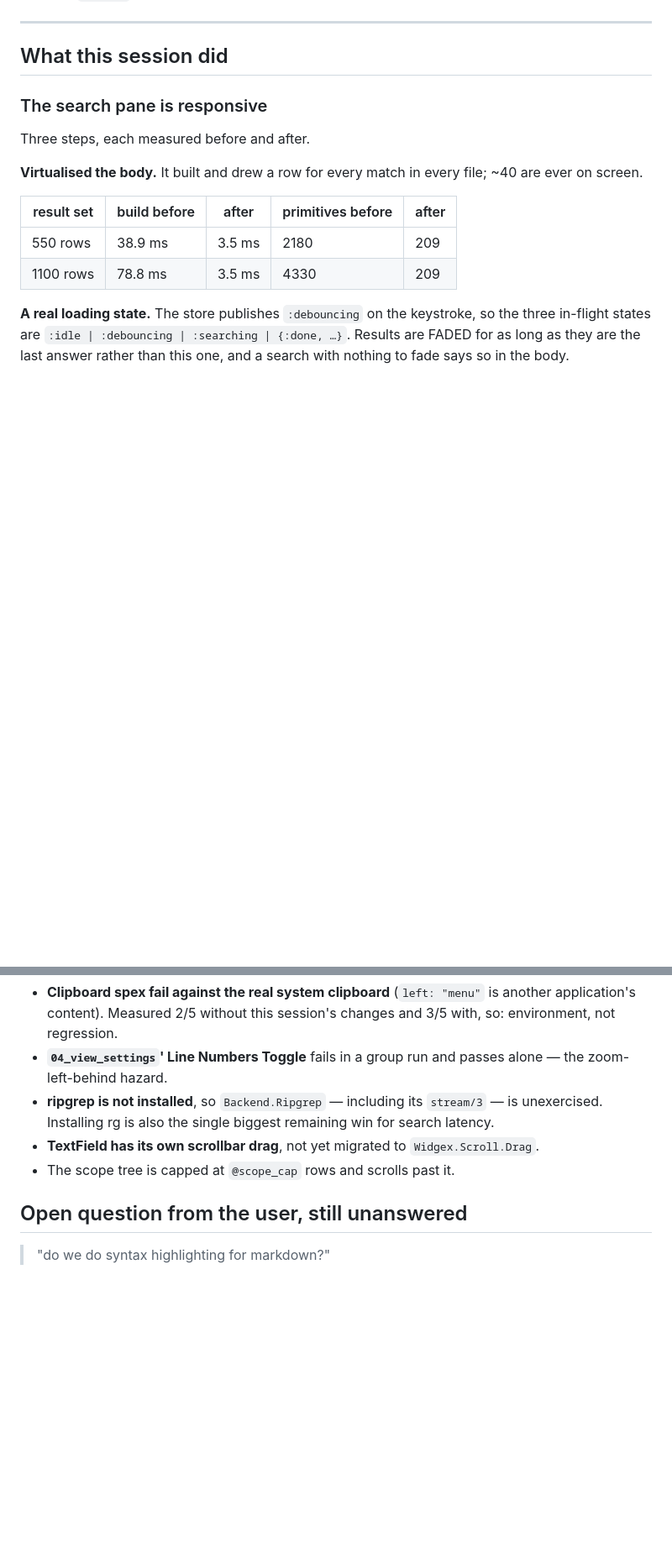
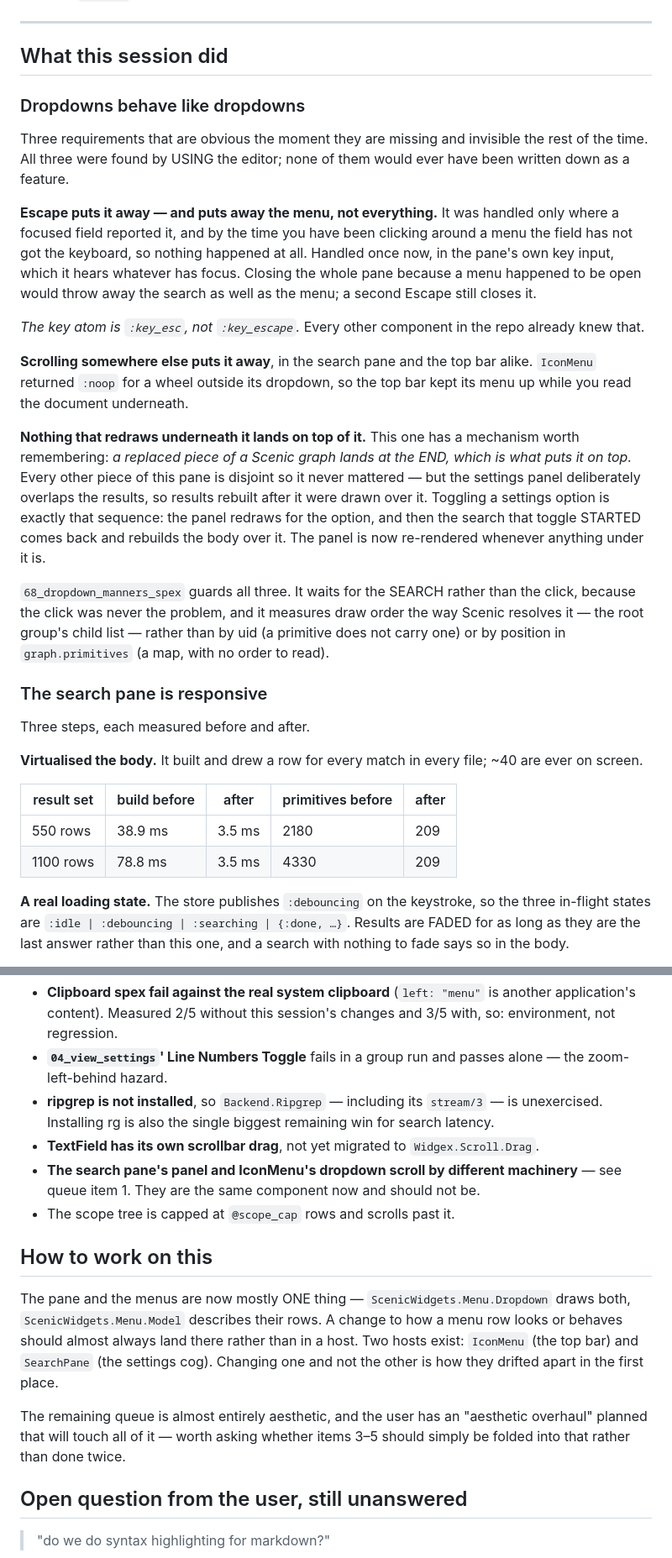
Before and after one commit to JediLuke/quillex, a Markdown page: docs/claude_notes/SESSION_HANDOVER.md, 2 parts joined by grey strips. Shown at 84% size. Rendered like a GitHub page; blank space fills up the shorter version.

```diff
--- a/docs/claude_notes/SESSION_HANDOVER.md
+++ b/docs/claude_notes/SESSION_HANDOVER.md
@@ -132,6 +153,41 @@ decide rather than leave it declared.
 ---
 
 ## What this session did
+
+### Dropdowns behave like dropdowns
+
+Three requirements that are obvious the moment they are missing and invisible
+the rest of the time. All three were found by USING the editor; none of them
+would ever have been written down as a feature.
+
+**Escape puts it away — and puts away the menu, not everything.** It was
+handled only where a focused field reported it, and by the time you have been
+clicking around a menu the field has not got the keyboard, so nothing happened
+at all. Handled once now, in the pane's own key input, which it hears whatever
+has focus. Closing the whole pane because a menu happened to be open would
+throw away the search as well as the menu; a second Escape still closes it.
+
+*The key atom is `:key_esc`, not `:key_escape`.* Every other component in the
+repo already knew that.
+
+**Scrolling somewhere else puts it away**, in the search pane and the top bar
+alike. `IconMenu` returned `:noop` for a wheel outside its dropdown, so the top
+bar kept its menu up while you read the document underneath.
+
+**Nothing that redraws underneath it lands on top of it.** This one has a
+mechanism worth remembering: *a replaced piece of a Scenic graph lands at the
+END, which is what puts it on top.* Every other piece of this pane is disjoint
+so it never mattered — but the settings panel deliberately overlaps the
+results, so results rebuilt after it were drawn over it. Toggling a settings
+option is exactly that sequence: the panel redraws for the option, and then the
+search that toggle STARTED comes back and rebuilds the body over it. The panel
+is now re-rendered whenever anything under it is.
+
+`68_dropdown_manners_spex` guards all three. It waits for the SEARCH rather
+than the click, because the click was never the problem, and it measures draw
+order the way Scenic resolves it — the root group's child list — rather than by
+uid (a primitive does not carry one) or by position in `graph.primitives` (a
+map, with no order to read).
 
 ### The search pane is responsive
 
@@ -320,7 +383,23 @@ are both bugs, so the hover spex counts rather than checks.
   remaining win for search latency.
 - **TextField has its own scrollbar drag**, not yet migrated to
   `Widgex.Scroll.Drag`.
+- **The search pane's panel and IconMenu's dropdown scroll by different
+  machinery** — see queue item 1. They are the same component now and should
+  not be.
 - The scope tree is capped at `@scope_cap` rows and scrolls past it.
+
+## How to work on this
+
+The pane and the menus are now mostly ONE thing —
+`ScenicWidgets.Menu.Dropdown` draws both, `ScenicWidgets.Menu.Model` describes
+their rows. A change to how a menu row looks or behaves should almost always
+land there rather than in a host. Two hosts exist: `IconMenu` (the top bar)
+and `SearchPane` (the settings cog). Changing one and not the other is how
+they drifted apart in the first place.
+
+The remaining queue is almost entirely aesthetic, and the user has an
+"aesthetic overhaul" planned that will touch all of it — worth asking whether
+items 3–5 should simply be folded into that rather than done twice.
 
 ## Open question from the user, still unanswered
 
```
Also changed, not shown: other parts of docs/claude_notes/SESSION_HANDOVER.md (+42 -14 lines).
